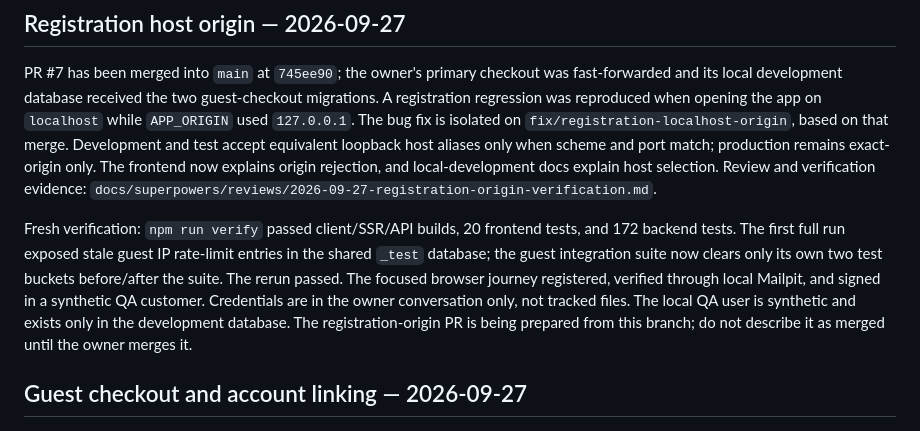
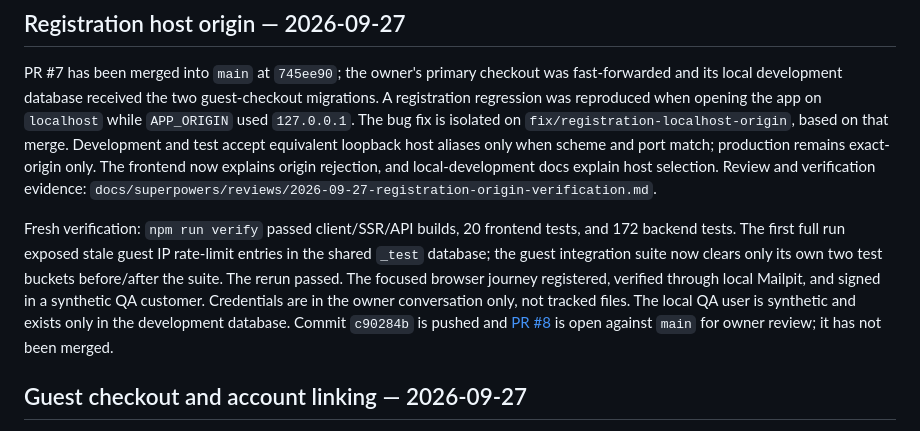
Before and after one commit to DatMai/AnhEmFarm, a Markdown page: docs/agents/HANDOFF.md, the part around the change. Rendered like a GitHub page.

Commit message:
docs: record registration fix pull request

```diff
--- a/docs/agents/HANDOFF.md
+++ b/docs/agents/HANDOFF.md
@@ -6,7 +6,7 @@ Updated: 2026-09-27.
 
 PR #7 has been merged into `main` at `745ee90`; the owner's primary checkout was fast-forwarded and its local development database received the two guest-checkout migrations. A registration regression was reproduced when opening the app on `localhost` while `APP_ORIGIN` used `127.0.0.1`. The bug fix is isolated on `fix/registration-localhost-origin`, based on that merge. Development and test accept equivalent loopback host aliases only when scheme and port match; production remains exact-origin only. The frontend now explains origin rejection, and local-development docs explain host selection. Review and verification evidence: `docs/superpowers/reviews/2026-09-27-registration-origin-verification.md`.
 
-Fresh verification: `npm run verify` passed client/SSR/API builds, 20 frontend tests, and 172 backend tests. The first full run exposed stale guest IP rate-limit entries in the shared `_test` database; the guest integration suite now clears only its own two test buckets before/after the suite. The rerun passed. The focused browser journey registered, verified through local Mailpit, and signed in a synthetic QA customer. Credentials are in the owner conversation only, not tracked files. The local QA user is synthetic and exists only in the development database. The registration-origin PR is being prepared from this branch; do not describe it as merged until the owner merges it.
+Fresh verification: `npm run verify` passed client/SSR/API builds, 20 frontend tests, and 172 backend tests. The first full run exposed stale guest IP rate-limit entries in the shared `_test` database; the guest integration suite now clears only its own two test buckets before/after the suite. The rerun passed. The focused browser journey registered, verified through local Mailpit, and signed in a synthetic QA customer. Credentials are in the owner conversation only, not tracked files. The local QA user is synthetic and exists only in the development database. Commit `c90284b` is pushed and [PR #8](https://github.com/DatMai/AnhEmFarm/pull/8) is open against `main` for owner review; it has not been merged.
 
 ## Guest checkout and account linking — 2026-09-27
 
```
